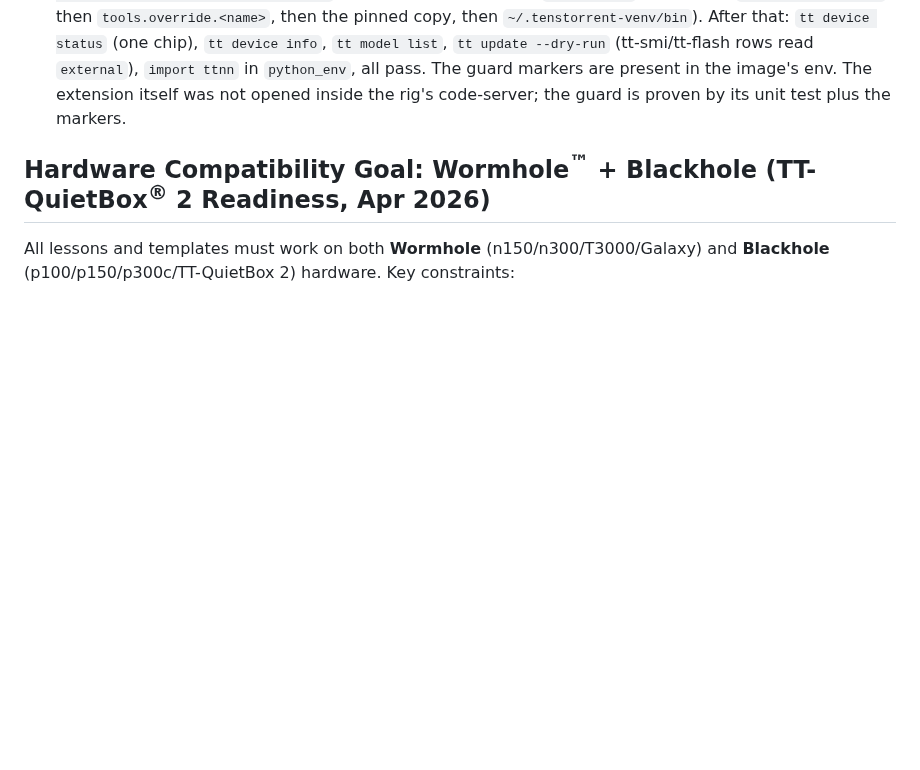
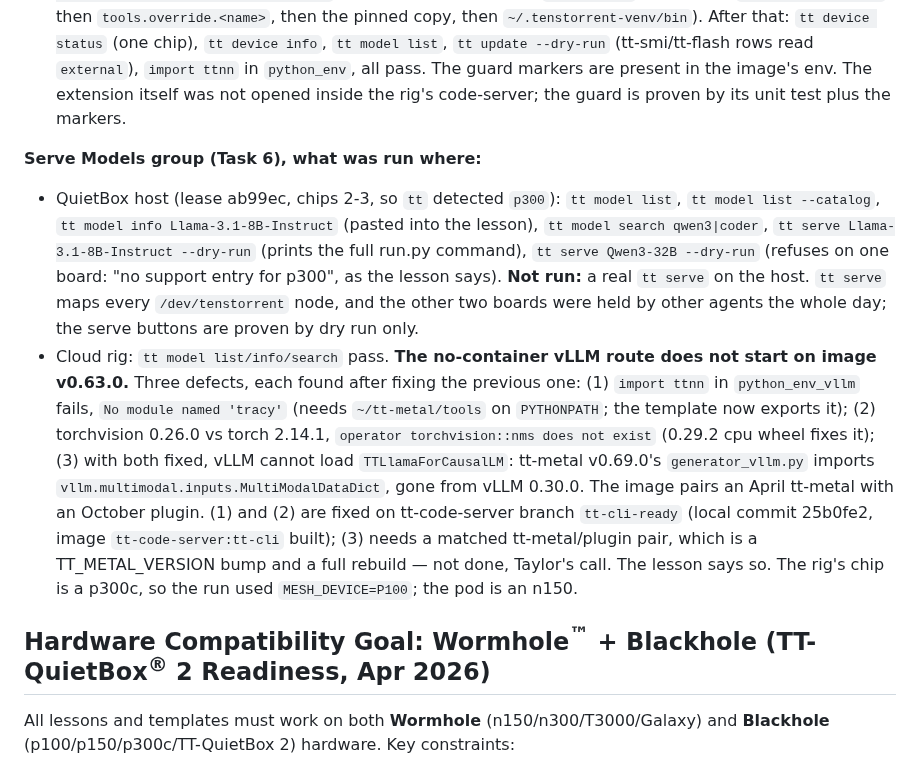
Before and after one commit to tenstorrent/tt-vscode-toolkit, a Markdown page: CLAUDE.md, the part around the change. GitHub-like rendering; blank space fills up the shorter version.

Commit message:
docs(serve): verified state of the cloud vLLM route on image v0.63.0; CLAUDE.md log

```diff
--- a/CLAUDE.md
+++ b/CLAUDE.md
@@ -55,6 +55,27 @@ n150 on the pod.
   `import ttnn` in `python_env`, all pass. The guard markers are present in the image's
   env. The extension itself was not opened inside the rig's code-server; the guard is
   proven by its unit test plus the markers.
+
+**Serve Models group (Task 6), what was run where:**
+- QuietBox host (lease ab99ec, chips 2-3, so `tt` detected `p300`): `tt model list`,
+  `tt model list --catalog`, `tt model info Llama-3.1-8B-Instruct` (pasted into the
+  lesson), `tt model search qwen3|coder`, `tt serve Llama-3.1-8B-Instruct --dry-run`
+  (prints the full run.py command), `tt serve Qwen3-32B --dry-run` (refuses on one board:
+  "no support entry for p300", as the lesson says). **Not run:** a real `tt serve` on the
+  host. `tt serve` maps every `/dev/tenstorrent` node, and the other two boards were held by
+  other agents the whole day; the serve buttons are proven by dry run only.
+- Cloud rig: `tt model list/info/search` pass. **The no-container vLLM route does not
+  start on image v0.63.0.** Three defects, each found after fixing the previous one: (1)
+  `import ttnn` in `python_env_vllm` fails, `No module named 'tracy'` (needs
+  `~/tt-metal/tools` on `PYTHONPATH`; the template now exports it); (2) torchvision 0.26.0
+  vs torch 2.14.1, `operator torchvision::nms does not exist` (0.29.2 cpu wheel fixes
+  it); (3) with both fixed, vLLM cannot load `TTLlamaForCausalLM`: tt-metal v0.69.0's
+  `generator_vllm.py` imports `vllm.multimodal.inputs.MultiModalDataDict`, gone from vLLM
+  0.30.0. The image pairs an April tt-metal with an October plugin. (1) and (2) are fixed
+  on tt-code-server branch `tt-cli-ready` (local commit 25b0fe2, image
+  `tt-code-server:tt-cli` built); (3) needs a matched tt-metal/plugin pair, which is a
+  TT_METAL_VERSION bump and a full rebuild — not done, Taylor's call. The lesson says so.
+  The rig's chip is a p300c, so the run used `MESH_DEVICE=P100`; the pod is an n150.
 
 ## Hardware Compatibility Goal: Wormhole<sup>™</sup> + Blackhole (TT-QuietBox<sup>®</sup> 2 Readiness, Apr 2026)
 
```
Also changed, not shown: content/lessons/api-server.md (+10 -7 lines).
